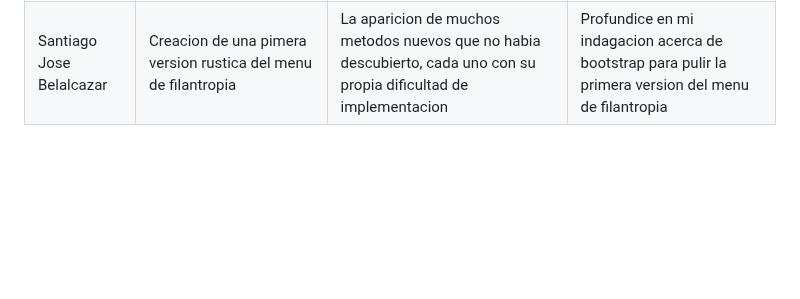
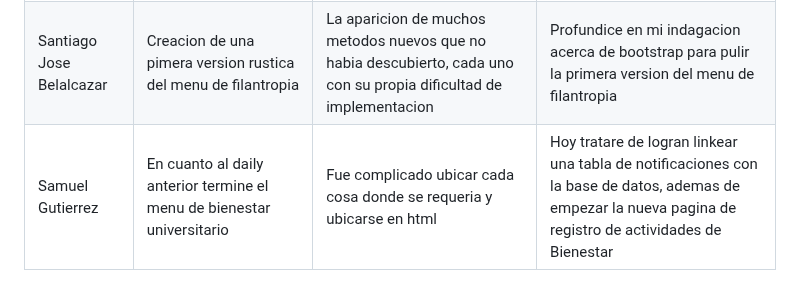
Before and after one commit to SamuelGutierrez24/Proyecto_Integrador1-StudentsManagement, a Markdown page: MarkdownDaily.md, the part around the change. GitHub-like rendering; blank space fills up the shorter version.

Commit message:
Docs: daily(27/09/2023)-Samuel Gutierrez

```diff
--- a/MarkdownDaily.md
+++ b/MarkdownDaily.md
@@ -75,3 +75,4 @@
 |Daniel Escobar | Investigar sobre como hacer el register de usuarios para que se guarde en la base de datos  | No entendí muy bien como hacerlo | Completar las carpetas necesarias para el proyecto y avanzar en el register |
 |Luis Pinillos |No tuve el tiempo suficiente para continuar con el desarrollo de mi HU| Ninguno | Reanudar mi estudio de Bootstrap para implementarlo en el HU de mi proyecto |
 |Santiago Jose Belalcazar |Creacion de una pimera version rustica del menu de filantropia | La aparicion de muchos metodos nuevos que no habia descubierto, cada uno con su propia dificultad de implementacion | Profundice en mi indagacion acerca de bootstrap para pulir la primera version del menu de filantropia|
+|Samuel Gutierrez|En cuanto al daily anterior termine el menu de bienestar universitario | Fue complicado ubicar cada cosa donde se requeria y ubicarse en html |Hoy tratare de logran linkear una tabla de notificaciones con la base de datos, ademas de empezar la nueva pagina de registro de actividades de Bienestar|
```
